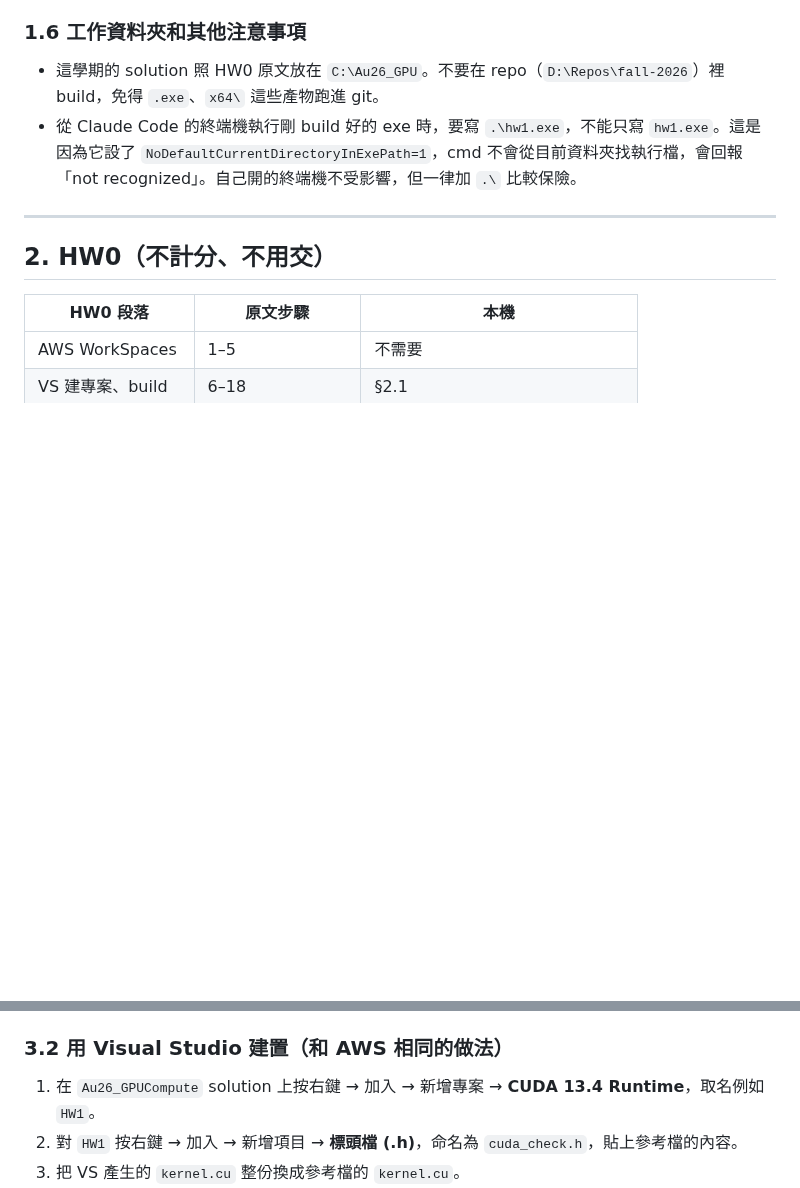
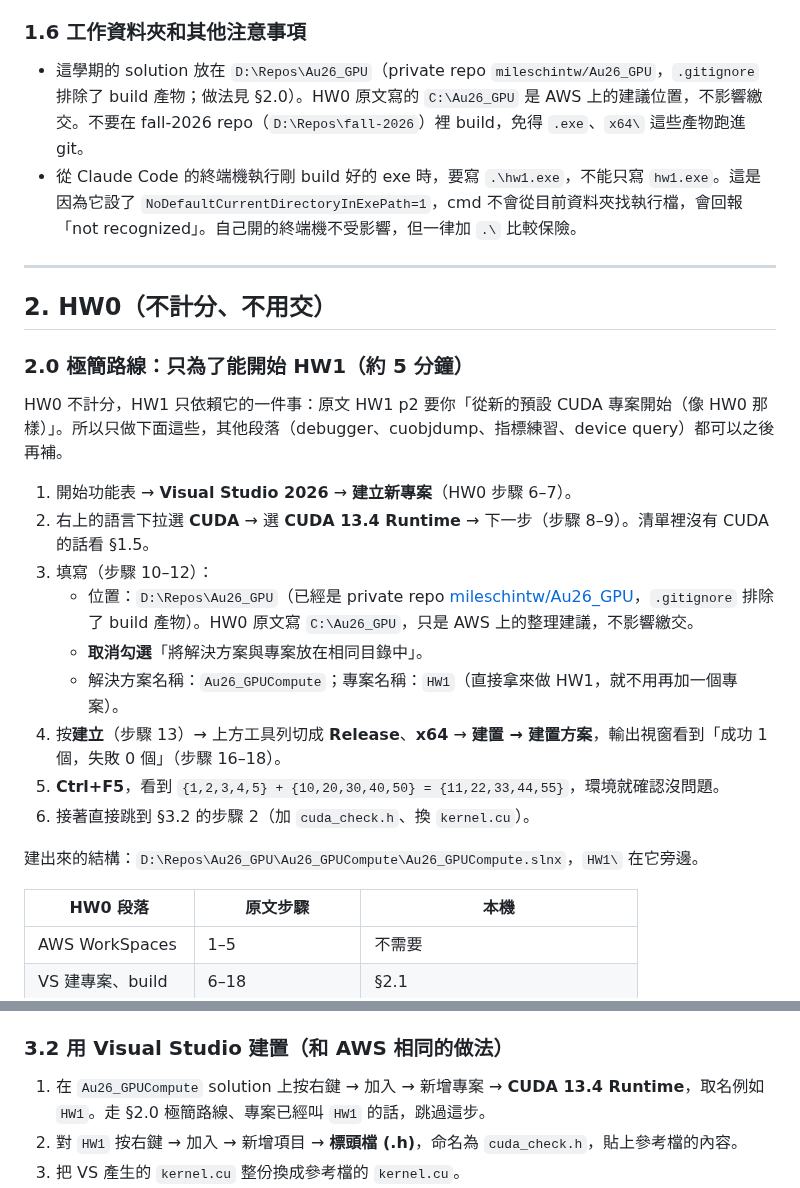
Before and after one commit to mileschintw/fall-2026, a Markdown page: gpu/hw/local-runbook.md, 2 parts joined by grey strips. Drawn GitHub-style; blank space fills up the shorter version.

Commit message:
GPU runbook：新增 HW0 極簡路線（§2.0），solution 改放 D:\Repos\Au26_GPU，連到 HW1 書面學習單
Co-Authored-By: Claude Opus 5.5 <noreply@anthropic.com>

```diff
--- a/gpu/hw/local-runbook.md
+++ b/gpu/hw/local-runbook.md
@@ -125,12 +125,27 @@ Start-Process "$vs\Common7\IDE\devenv.exe" -ArgumentList '/updateconfiguration'
 **注意**：只要 VS 2022 還是「沒有 C++」的狀態，**之後每次重裝或升級 CUDA 都會發生同樣的問題**，要重做這一節。要根治有兩個辦法：把 VS 2022 移除，或在 VS 2022 加裝 C++ workload。我沒有移除，因為它還有 .NET 的 workload，你可能會用到。
 
 ### 1.6 工作資料夾和其他注意事項
-- 這學期的 solution 照 HW0 原文放在 `C:\Au26_GPU`。不要在 repo（`D:\Repos\fall-2026`）裡 build，免得 `.exe`、`x64\` 這些產物跑進 git。
+- 這學期的 solution 放在 `D:\Repos\Au26_GPU`（private repo `mileschintw/Au26_GPU`，`.gitignore` 排除了 build 產物；做法見 §2.0）。HW0 原文寫的 `C:\Au26_GPU` 是 AWS 上的建議位置，不影響繳交。不要在 fall-2026 repo（`D:\Repos\fall-2026`）裡 build，免得 `.exe`、`x64\` 這些產物跑進 git。
 - 從 Claude Code 的終端機執行剛 build 好的 exe 時，要寫 `.\hw1.exe`，不能只寫 `hw1.exe`。這是因為它設了 `NoDefaultCurrentDirectoryInExePath=1`，cmd 不會從目前資料夾找執行檔，會回報「not recognized」。自己開的終端機不受影響，但一律加 `.\` 比較保險。
 
 ---
 
 ## 2. HW0（不計分、不用交）
+
+### 2.0 極簡路線：只為了能開始 HW1（約 5 分鐘）
+HW0 不計分，HW1 只依賴它的一件事：原文 HW1 p2 要你「從新的預設 CUDA 專案開始（像 HW0 那樣）」。所以只做下面這些，其他段落（debugger、cuobjdump、指標練習、device query）都可以之後再補。
+
+1. 開始功能表 → **Visual Studio 2026** → **建立新專案**（HW0 步驟 6–7）。
+2. 右上的語言下拉選 **CUDA** → 選 **CUDA 13.4 Runtime** → 下一步（步驟 8–9）。清單裡沒有 CUDA 的話看 §1.5。
+3. 填寫（步驟 10–12）：
+   - 位置：`D:\Repos\Au26_GPU`（已經是 private repo [mileschintw/Au26_GPU](https://github.com/mileschintw/Au26_GPU)，`.gitignore` 排除了 build 產物）。HW0 原文寫 `C:\Au26_GPU`，只是 AWS 上的整理建議，不影響繳交。
+   - **取消勾選**「將解決方案與專案放在相同目錄中」。
+   - 解決方案名稱：`Au26_GPUCompute`；專案名稱：`HW1`（直接拿來做 HW1，就不用再加一個專案）。
+4. 按**建立**（步驟 13）→ 上方工具列切成 **Release**、**x64** → **建置 → 建置方案**，輸出視窗看到「成功 1 個，失敗 0 個」（步驟 16–18）。
+5. **Ctrl+F5**，看到 `{1,2,3,4,5} + {10,20,30,40,50} = {11,22,33,44,55}`，環境就確認沒問題。
+6. 接著直接跳到 §3.2 的步驟 2（加 `cuda_check.h`、換 `kernel.cu`）。
+
+建出來的結構：`D:\Repos\Au26_GPU\Au26_GPUCompute\Au26_GPUCompute.slnx`，`HW1\` 在它旁邊。
 
 | HW0 段落 | 原文步驟 | 本機 |
 |---|---|---|
@@ -273,7 +288,7 @@ CUDA devices: 1
 - 所有 byte 數和 index 都用 `size_t`，因為 1e9 × 4 bytes 會超過 `int` 的範圍。
 
 ### 3.2 用 Visual Studio 建置（和 AWS 相同的做法）
-1. 在 `Au26_GPUCompute` solution 上按右鍵 → 加入 → 新增專案 → **CUDA 13.4 Runtime**，取名例如 `HW1`。
+1. 在 `Au26_GPUCompute` solution 上按右鍵 → 加入 → 新增專案 → **CUDA 13.4 Runtime**，取名例如 `HW1`。走 §2.0 極簡路線、專案已經叫 `HW1` 的話，跳過這步。
 2. 對 `HW1` 按右鍵 → 加入 → 新增項目 → **標頭檔 (.h)**，命名為 `cuda_check.h`，貼上參考檔的內容。
 3. 把 VS 產生的 `kernel.cu` 整份換成參考檔的 `kernel.cu`。
 4. 上方工具列 **Debug → Release**，平台 **x64**。**Code Generation 不用改**，保持預設的 `compute_75,sm_75`，和 AWS 一樣。
```
Also changed, not shown: gpu/hw/runbook-guide.md (+2 -1 lines).
